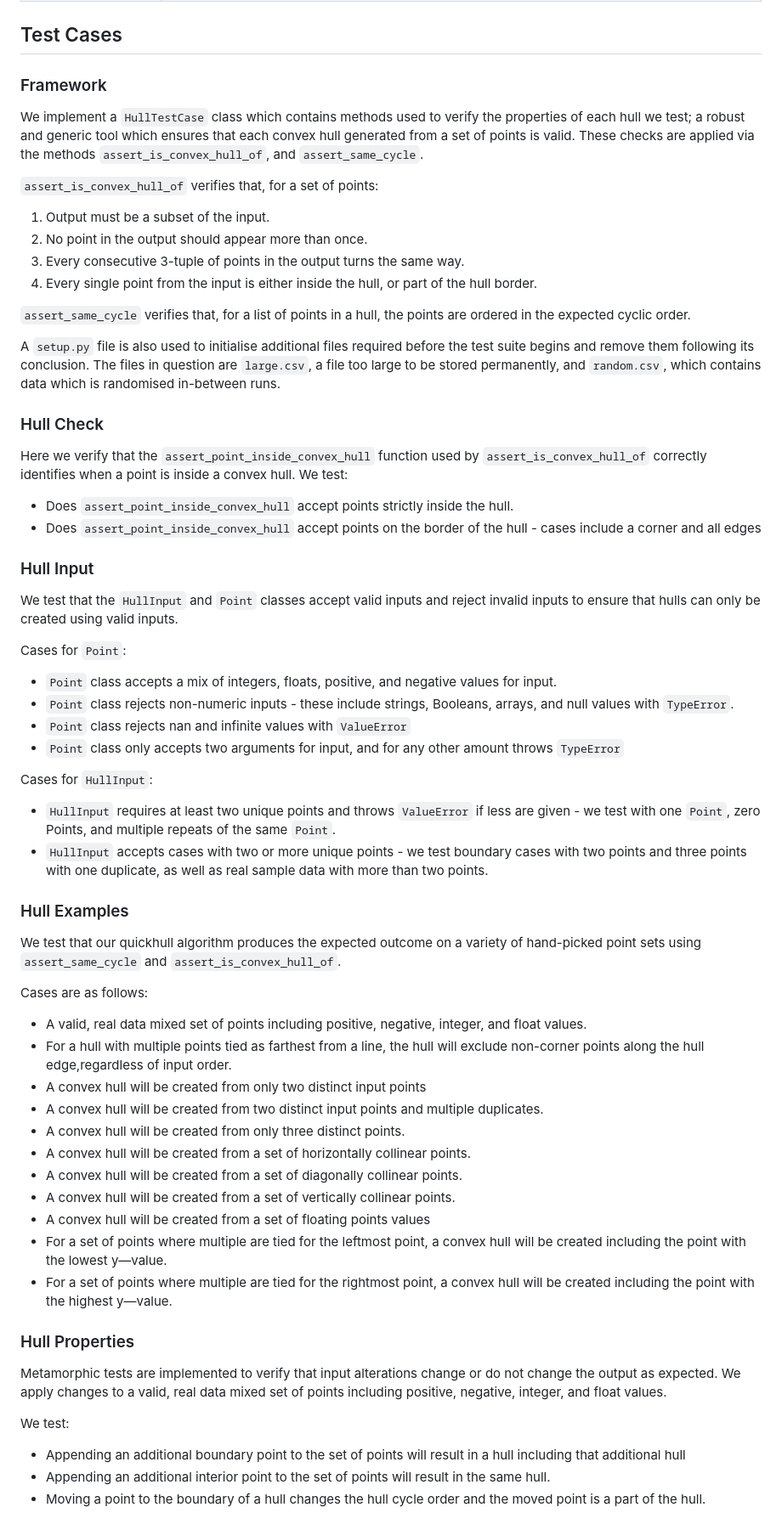
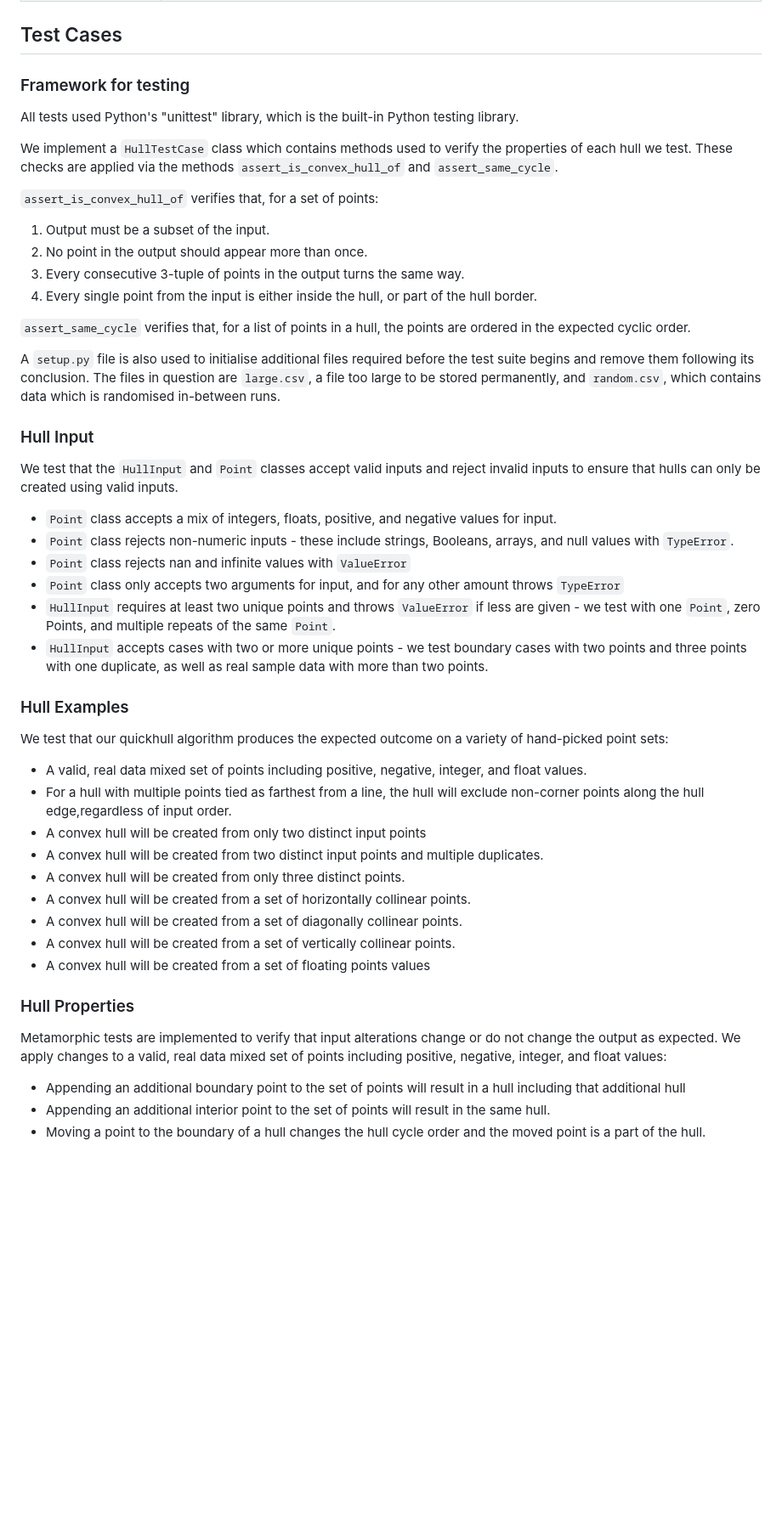
Before and after one commit to AtlasICL/firewatch, a Markdown page: README.md, the part around one of its changes. Shown at 85% size. Rendered like a GitHub page; blank space fills up the shorter version.

Commit message:
docs: formatting and rewording in README

```diff
--- a/README.md
+++ b/README.md
@@ -136,12 +136,14 @@ Sources:
 
 ## Test Cases
 
-### Framework
+### Framework for testing
+
+All tests used Python's "unittest" library, which is the built-in Python
+testing library.
 
 We implement a `HullTestCase` class which contains methods used to verify the
-properties of each hull we test; a robust and generic tool which ensures that
-each convex hull generated from a set of points is valid. These checks are
-applied via the methods `assert_is_convex_hull_of`, and `assert_same_cycle`.
+properties of each hull we test. These checks are applied via the methods
+`assert_is_convex_hull_of` and `assert_same_cycle`.
 
 `assert_is_convex_hull_of` verifies that, for a set of points:
 
@@ -159,23 +161,10 @@ the test suite begins and remove them following its conclusion. The files in
 question are `large.csv`, a file too large to be stored permanently, and
 `random.csv`, which contains data which is randomised in-between runs.
 
-### Hull Check
-
-Here we verify that the `assert_point_inside_convex_hull` function used by
-`assert_is_convex_hull_of` correctly identifies when a point is inside a convex
-hull. We test:
-
-- Does `assert_point_inside_convex_hull` accept points strictly inside the
-  hull.
-- Does `assert_point_inside_convex_hull` accept points on the border of the
-  hull - cases include a corner and all edges
-
 ### Hull Input
 
 We test that the `HullInput` and `Point` classes accept valid inputs and reject
 invalid inputs to ensure that hulls can only be created using valid inputs.
-
-Cases for `Point`:
 
 - `Point` class accepts a mix of integers, floats, positive, and negative
   values for input.
@@ -184,9 +173,6 @@ Cases for `Point`:
 - `Point` class rejects nan and infinite values with `ValueError`
 - `Point` class only accepts two arguments for input, and for any other amount
   throws `TypeError`
-
-Cases for `HullInput`:
-
 - `HullInput` requires at least two unique points and throws `ValueError` if
   less are given - we test with one `Point`, zero Points, and multiple repeats
   of the same `Point`.
@@ -197,10 +183,7 @@ Cases for `HullInput`:
 ### Hull Examples
 
 We test that our quickhull algorithm produces the expected outcome on a variety
-of hand-picked point sets using `assert_same_cycle` and
-`assert_is_convex_hull_of`.
-
-Cases are as follows:
+of hand-picked point sets:
 
 - A valid, real data mixed set of points including positive, negative, integer,
   and float values.
@@ -214,18 +197,12 @@ Cases are as follows:
 - A convex hull will be created from a set of diagonally collinear points.
 - A convex hull will be created from a set of vertically collinear points.
 - A convex hull will be created from a set of floating points values
-- For a set of points where multiple are tied for the leftmost point, a convex
-  hull will be created including the point with the lowest y—value.
-- For a set of points where multiple are tied for the rightmost point, a convex
-  hull will be created including the point with the highest y—value.
 
 ### Hull Properties
 
 Metamorphic tests are implemented to verify that input alterations change or do
 not change the output as expected. We apply changes to a valid, real data mixed
-set of points including positive, negative, integer, and float values.
-
-We test:
+set of points including positive, negative, integer, and float values:
 
 - Appending an additional boundary point to the set of points will result in a
   hull including that additional hull
```
Also changed, not shown: other parts of README.md (+5 -10 lines).
